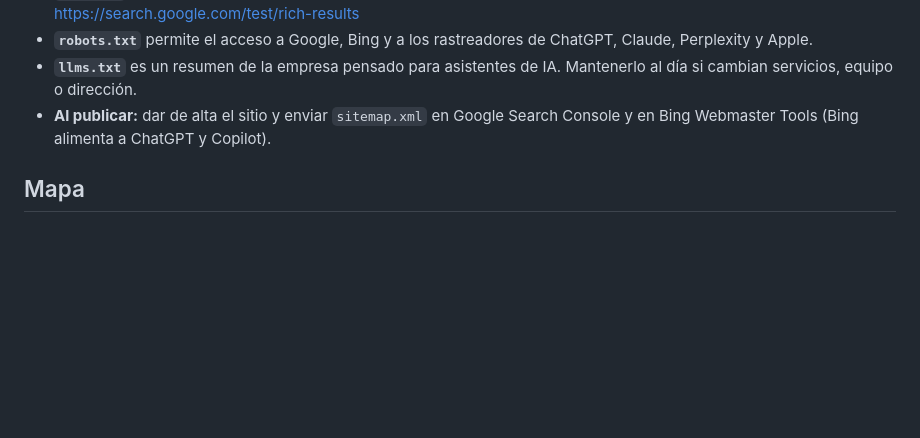
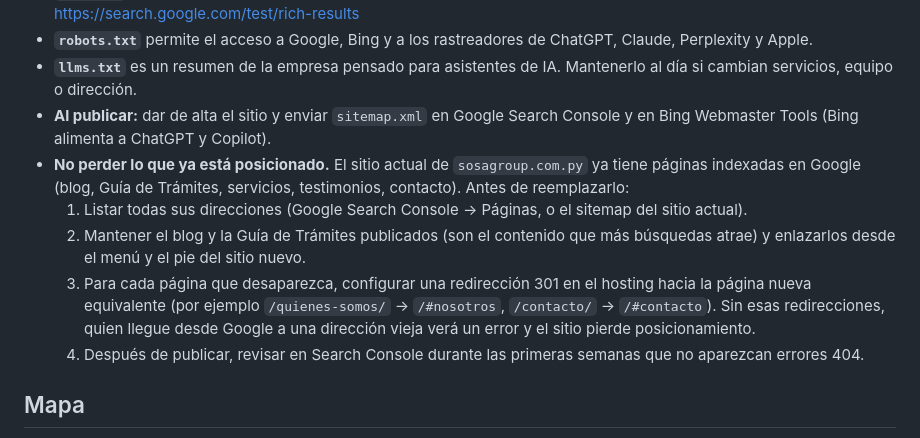
Before and after one commit to jtizz1104/ClaudeCode, a Markdown page: sosagroup/README.md, the part around the change. GitHub-like rendering; blank space fills up the shorter version.

Commit message:
Guide: keep existing indexed pages and set up 301 redirects
Co-Authored-By: Claude Opus 5.5 <noreply@anthropic.com>
Claude-Session: https://claude.ai/code/session_01Q9KJc7uNBXV8LD73YViLnm

```diff
--- a/sosagroup/README.md
+++ b/sosagroup/README.md
@@ -57,6 +57,11 @@ El script traduce con `assets/i18n-dict.js` (la clave es la frase exacta en cast
 - **`robots.txt`** permite el acceso a Google, Bing y a los rastreadores de ChatGPT, Claude, Perplexity y Apple.
 - **`llms.txt`** es un resumen de la empresa pensado para asistentes de IA. Mantenerlo al día si cambian servicios, equipo o dirección.
 - **Al publicar:** dar de alta el sitio y enviar `sitemap.xml` en Google Search Console y en Bing Webmaster Tools (Bing alimenta a ChatGPT y Copilot).
+- **No perder lo que ya está posicionado.** El sitio actual de `sosagroup.com.py` ya tiene páginas indexadas en Google (blog, Guía de Trámites, servicios, testimonios, contacto). Antes de reemplazarlo:
+  1. Listar todas sus direcciones (Google Search Console → Páginas, o el sitemap del sitio actual).
+  2. Mantener el blog y la Guía de Trámites publicados (son el contenido que más búsquedas atrae) y enlazarlos desde el menú y el pie del sitio nuevo.
+  3. Para cada página que desaparezca, configurar una redirección 301 en el hosting hacia la página nueva equivalente (por ejemplo `/quienes-somos/` → `/#nosotros`, `/contacto/` → `/#contacto`). Sin esas redirecciones, quien llegue desde Google a una dirección vieja verá un error y el sitio pierde posicionamiento.
+  4. Después de publicar, revisar en Search Console durante las primeras semanas que no aparezcan errores 404.
 
 ## Mapa
 
```
